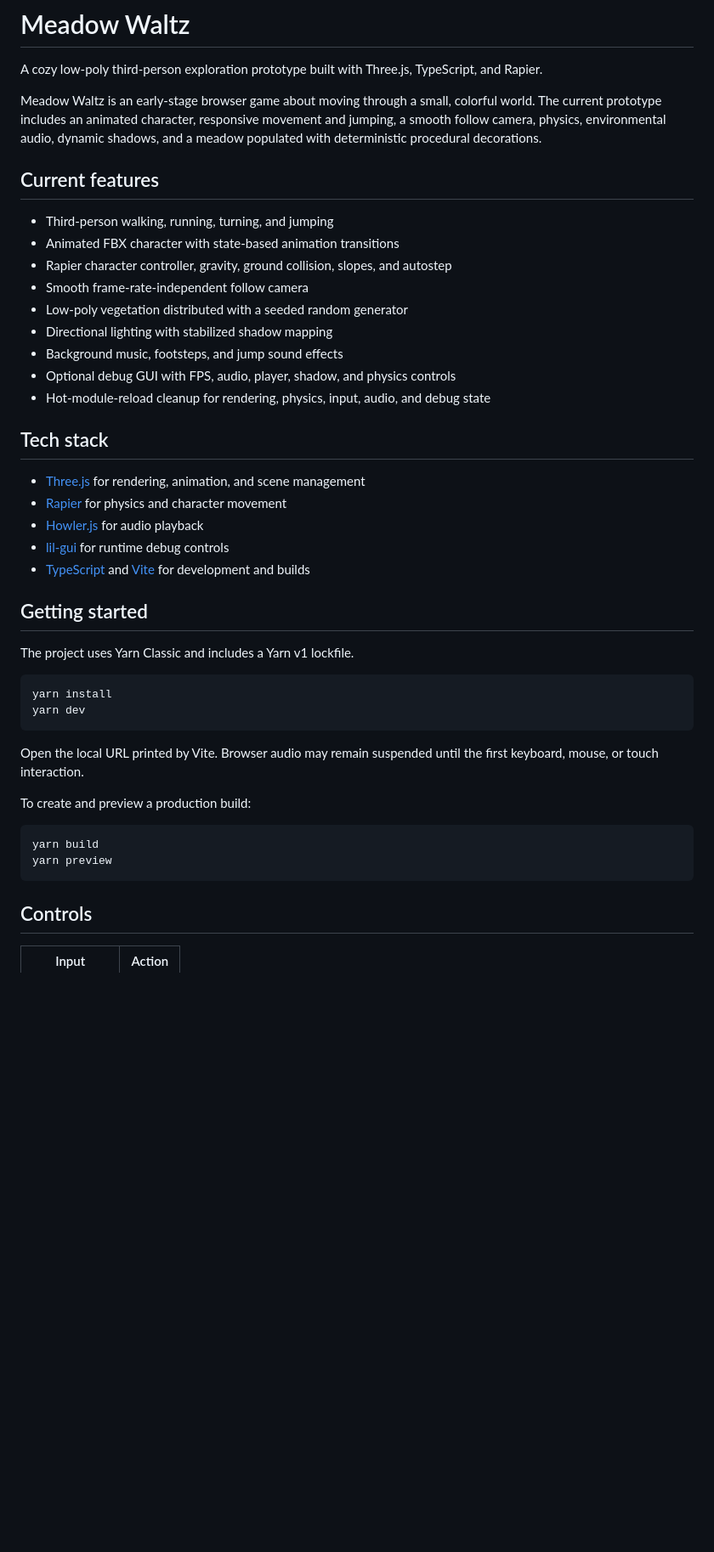
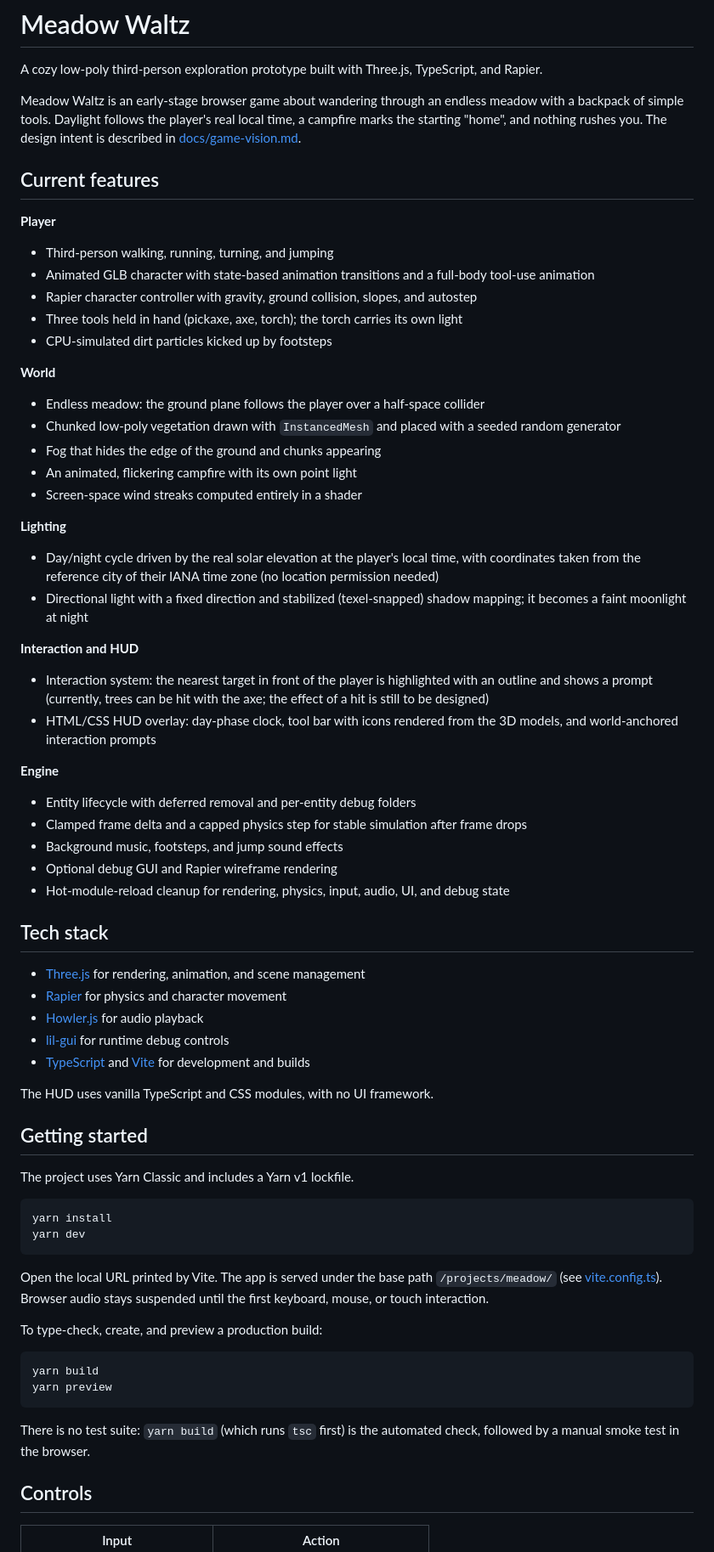
Before and after one commit to matmont/meadow, a Markdown page: README.md, the part around one of its changes. Shown at 85% size. Drawn GitHub-style; blank space fills up the shorter version.

````diff
--- a/README.md
+++ b/README.md
@@ -2,19 +2,43 @@
 
 A cozy low-poly third-person exploration prototype built with Three.js, TypeScript, and Rapier.
 
-Meadow Waltz is an early-stage browser game about moving through a small, colorful world. The current prototype includes an animated character, responsive movement and jumping, a smooth follow camera, physics, environmental audio, dynamic shadows, and a meadow populated with deterministic procedural decorations.
+Meadow Waltz is an early-stage browser game about wandering through an endless meadow with a backpack of simple tools. Daylight follows the player's real local time, a campfire marks the starting "home", and nothing rushes you. The design intent is described in [docs/game-vision.md](docs/game-vision.md).
 
 ## Current features
 
+**Player**
+
 - Third-person walking, running, turning, and jumping
-- Animated FBX character with state-based animation transitions
-- Rapier character controller, gravity, ground collision, slopes, and autostep
-- Smooth frame-rate-independent follow camera
-- Low-poly vegetation distributed with a seeded random generator
-- Directional lighting with stabilized shadow mapping
+- Animated GLB character with state-based animation transitions and a full-body tool-use animation
+- Rapier character controller with gravity, ground collision, slopes, and autostep
+- Three tools held in hand (pickaxe, axe, torch); the torch carries its own light
+- CPU-simulated dirt particles kicked up by footsteps
+
+**World**
+
+- Endless meadow: the ground plane follows the player over a half-space collider
+- Chunked low-poly vegetation drawn with `InstancedMesh` and placed with a seeded random generator
+- Fog that hides the edge of the ground and chunks appearing
+- An animated, flickering campfire with its own point light
+- Screen-space wind streaks computed entirely in a shader
+
+**Lighting**
+
+- Day/night cycle driven by the real solar elevation at the player's local time, with coordinates taken from the reference city of their IANA time zone (no location permission needed)
+- Directional light with a fixed direction and stabilized (texel-snapped) shadow mapping; it becomes a faint moonlight at night
+
+**Interaction and HUD**
+
+- Interaction system: the nearest target in front of the player is highlighted with an outline and shows a prompt (currently, trees can be hit with the axe; the effect of a hit is still to be designed)
+- HTML/CSS HUD overlay: day-phase clock, tool bar with icons rendered from the 3D models, and world-anchored interaction prompts
+
+**Engine**
+
+- Entity lifecycle with deferred removal and per-entity debug folders
+- Clamped frame delta and a capped physics step for stable simulation after frame drops
 - Background music, footsteps, and jump sound effects
-- Optional debug GUI with FPS, audio, player, shadow, and physics controls
-- Hot-module-reload cleanup for rendering, physics, input, audio, and debug state
+- Optional debug GUI and Rapier wireframe rendering
+- Hot-module-reload cleanup for rendering, physics, input, audio, UI, and debug state
 
 ## Tech stack
 
@@ -23,6 +47,8 @@ Meadow Waltz is an early-stage browser game about moving through a small, colorf
 - [Howler.js](https://howlerjs.com/) for audio playback
 - [lil-gui](https://lil-gui.georgealways.com/) for runtime debug controls
 - [TypeScript](https://www.typescriptlang.org/) and [Vite](https://vite.dev/) for development and builds
+
+The HUD uses vanilla TypeScript and CSS modules, with no UI framework.
 
 ## Getting started
 
@@ -33,14 +59,16 @@ yarn install
 yarn dev
 ```
 
-Open the local URL printed by Vite. Browser audio may remain suspended until the first keyboard, mouse, or touch interaction.
+Open the local URL printed by Vite. The app is served under the base path `/projects/meadow/` (see [vite.config.ts](vite.config.ts)). Browser audio stays suspended until the first keyboard, mouse, or touch interaction.
 
-To create and preview a production build:
+To type-check, create, and preview a production build:
 
 ```sh
 yarn build
 yarn preview
 ```
+
+There is no test suite: `yarn build` (which runs `tsc` first) is the automated check, followed by a manual smoke test in the browser.
 
 ## Controls
 
````
Also changed, not shown: other parts of README.md (+35 -17 lines).
